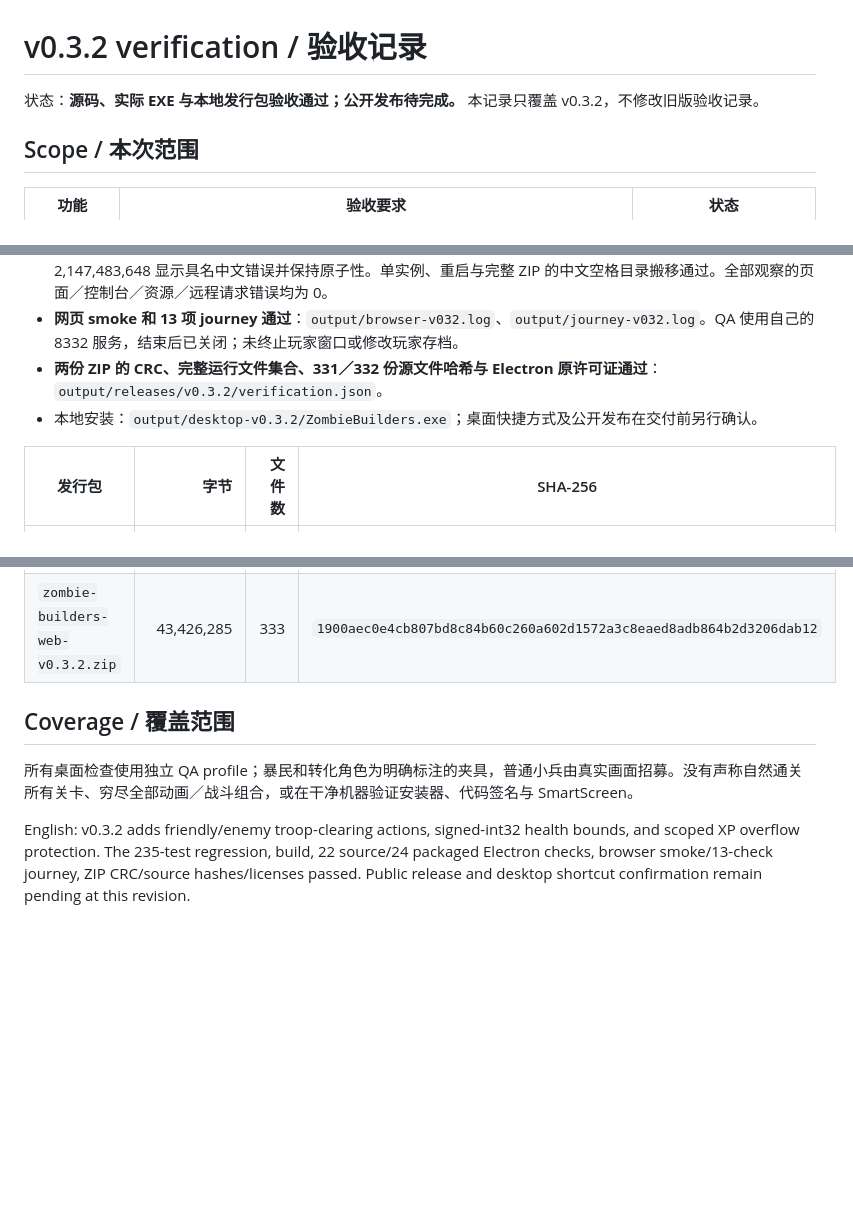
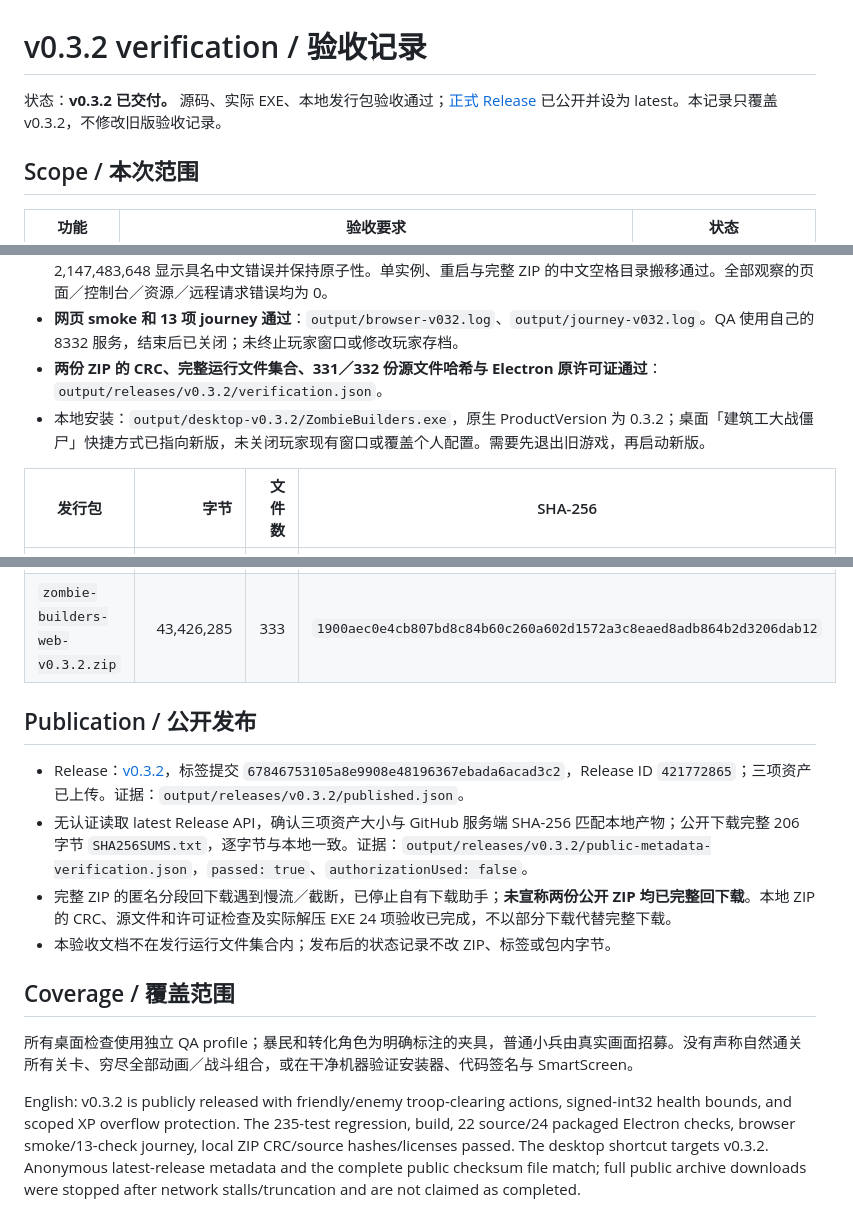
Before and after one commit to learner20230724/zombie-builders-rebuild, a Markdown page: docs/RELEASE-0.3.2.md, 3 parts joined by grey strips. Rendered like a GitHub page; blank space fills up the shorter version.

Commit message:
docs: record v0.3.2 delivery and verification scope

```diff
--- a/docs/RELEASE-0.3.2.md
+++ b/docs/RELEASE-0.3.2.md
@@ -1,6 +1,6 @@
 # v0.3.2 verification / 验收记录
 
-状态：**源码、实际 EXE 与本地发行包验收通过；公开发布待完成。** 本记录只覆盖 v0.3.2，不修改旧版验收记录。
+状态：**v0.3.2 已交付。** 源码、实际 EXE、本地发行包验收通过；[正式 Release](https://github.com/learner20230724/zombie-builders-rebuild/releases/tag/v0.3.2) 已公开并设为 latest。本记录只覆盖 v0.3.2，不修改旧版验收记录。
 
 ## Scope / 本次范围
 
@@ -20,15 +20,22 @@
 - **实际 v0.3.2 EXE 24/24 通过**：`output/playwright/desktop-qa-lNFkuf/report.json`。包含清理己方 3 个（真实招募兵＋标注的暴民／转化夹具）、敌方 1 个，重复操作 0；基地／订单／波次／XP／统计／存储不变，人口保留排队预占；恢复后真实完成招募和后续出怪；实时清场保持时钟运行。基地生命 200,000,000 本局和新局均生效，2,147,483,648 显示具名中文错误并保持原子性。单实例、重启与完整 ZIP 的中文空格目录搬移通过。全部观察的页面／控制台／资源／远程请求错误均为 0。
 - **网页 smoke 和 13 项 journey 通过**：`output/browser-v032.log`、`output/journey-v032.log`。QA 使用自己的 8332 服务，结束后已关闭；未终止玩家窗口或修改玩家存档。
 - **两份 ZIP 的 CRC、完整运行文件集合、331／332 份源文件哈希与 Electron 原许可证通过**：`output/releases/v0.3.2/verification.json`。
-- 本地安装：`output/desktop-v0.3.2/ZombieBuilders.exe`；桌面快捷方式及公开发布在交付前另行确认。
+- 本地安装：`output/desktop-v0.3.2/ZombieBuilders.exe`，原生 ProductVersion 为 0.3.2；桌面「建筑工大战僵尸」快捷方式已指向新版，未关闭玩家现有窗口或覆盖个人配置。需要先退出旧游戏，再启动新版。
 
 | 发行包 | 字节 | 文件数 | SHA-256 |
 | --- | ---: | ---: | --- |
 | `zombie-builders-desktop-win-x64-v0.3.2.zip` | 204,848,531 | 404 | `cad1189910cf3a9d6da83da7a1283a0858f9dd45995bbb2525354c56eb139b00` |
 | `zombie-builders-web-v0.3.2.zip` | 43,426,285 | 333 | `1900aec0e4cb807bd8c84b60c260a602d1572a3c8eaed8adb864b2d3206dab12` |
 
+## Publication / 公开发布
+
+- Release：[v0.3.2](https://github.com/learner20230724/zombie-builders-rebuild/releases/tag/v0.3.2)，标签提交 `67846753105a8e9908e48196367ebada6acad3c2`，Release ID `421772865`；三项资产已上传。证据：`output/releases/v0.3.2/published.json`。
+- 无认证读取 latest Release API，确认三项资产大小与 GitHub 服务端 SHA-256 匹配本地产物；公开下载完整 206 字节 `SHA256SUMS.txt`，逐字节与本地一致。证据：`output/releases/v0.3.2/public-metadata-verification.json`，`passed: true`、`authorizationUsed: false`。
+- 完整 ZIP 的匿名分段回下载遇到慢流／截断，已停止自有下载助手；**未宣称两份公开 ZIP 均已完整回下载**。本地 ZIP 的 CRC、源文件和许可证检查及实际解压 EXE 24 项验收已完成，不以部分下载代替完整下载。
+- 本验收文档不在发行运行文件集合内；发布后的状态记录不改 ZIP、标签或包内字节。
+
 ## Coverage / 覆盖范围
 
 所有桌面检查使用独立 QA profile；暴民和转化角色为明确标注的夹具，普通小兵由真实画面招募。没有声称自然通关所有关卡、穷尽全部动画／战斗组合，或在干净机器验证安装器、代码签名与 SmartScreen。
 
-English: v0.3.2 adds friendly/enemy troop-clearing actions, signed-int32 health bounds, and scoped XP overflow protection. The 235-test regression, build, 22 source/24 packaged Electron checks, browser smoke/13-check journey, ZIP CRC/source hashes/licenses passed. Public release and desktop shortcut confirmation remain pending at this revision.
+English: v0.3.2 is publicly released with friendly/enemy troop-clearing actions, signed-int32 health bounds, and scoped XP overflow protection. The 235-test regression, build, 22 source/24 packaged Electron checks, browser smoke/13-check journey, local ZIP CRC/source hashes/licenses passed. The desktop shortcut targets v0.3.2. Anonymous latest-release metadata and the complete public checksum file match; full public archive downloads were stopped after network stalls/truncation and are not claimed as completed.
```
